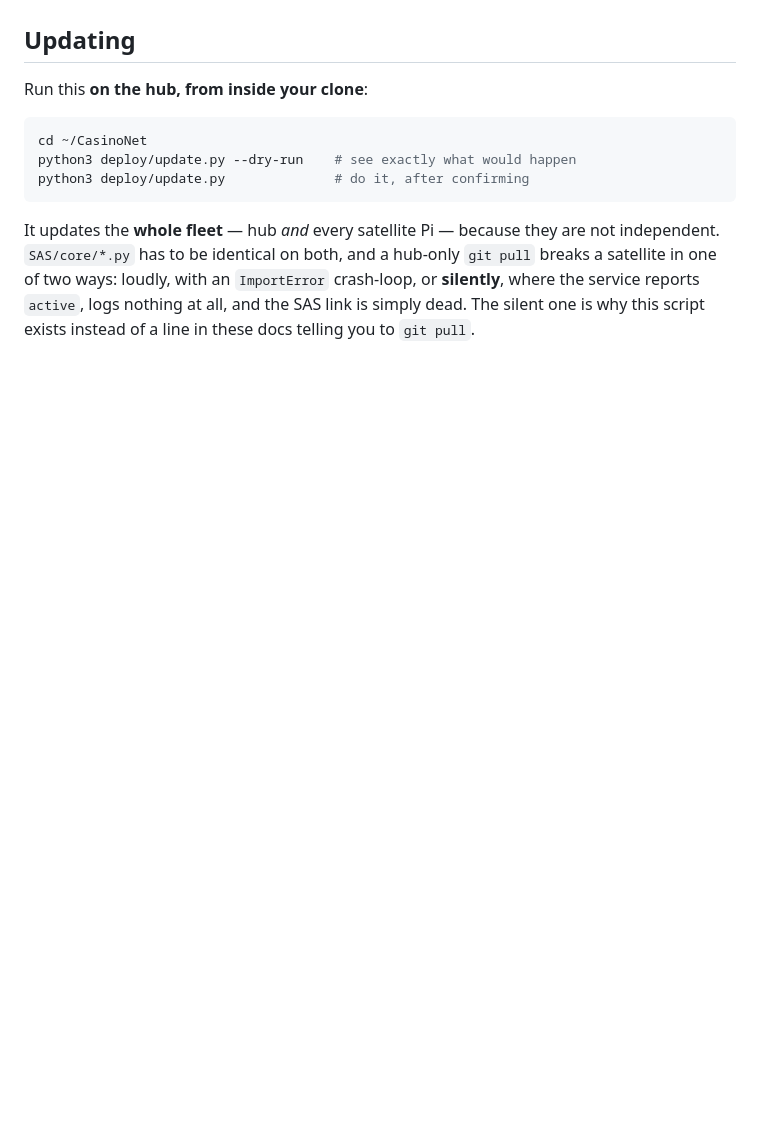
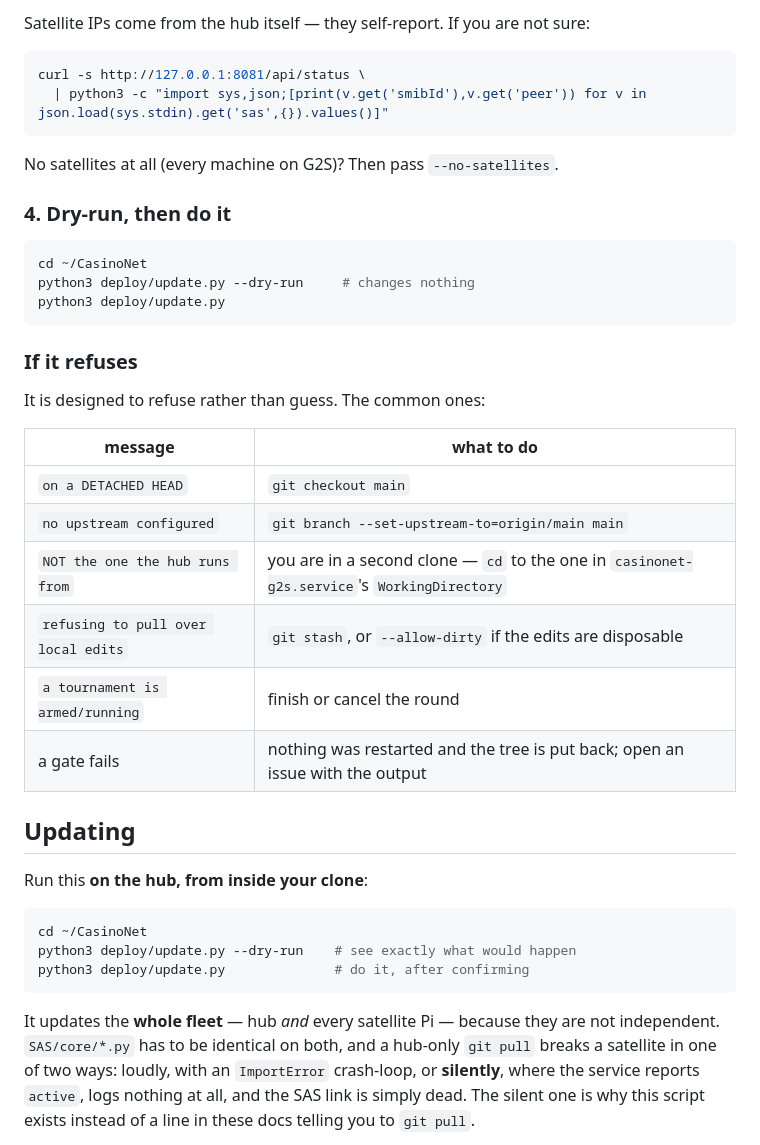
Before and after one commit to ajs1616/CabiNet, a Markdown page: deploy/DEPLOY.md, the part around one of its changes. Rendered like a GitHub page; blank space fills up the shorter version.

````diff
--- a/deploy/DEPLOY.md
+++ b/deploy/DEPLOY.md
@@ -226,3 +310,33 @@ power it from the cabinet's USB. That's the whole install:
+Satellite IPs come from the hub itself — they self-report. If you are not sure:
+
+```sh
+curl -s http://127.0.0.1:8081/api/status \
+  | python3 -c "import sys,json;[print(v.get('smibId'),v.get('peer')) for v in json.load(sys.stdin).get('sas',{}).values()]"
+```
+
+No satellites at all (every machine on G2S)? Then pass `--no-satellites`.
+
+### 4. Dry-run, then do it
+
+```sh
+cd ~/CasinoNet
+python3 deploy/update.py --dry-run     # changes nothing
+python3 deploy/update.py
+```
+
+### If it refuses
+
+It is designed to refuse rather than guess. The common ones:
+
+| message | what to do |
+|---|---|
+| `on a DETACHED HEAD` | `git checkout main` |
+| `no upstream configured` | `git branch --set-upstream-to=origin/main main` |
+| `NOT the one the hub runs from` | you are in a second clone — `cd` to the one in `casinonet-g2s.service`'s `WorkingDirectory` |
+| `refusing to pull over local edits` | `git stash`, or `--allow-dirty` if the edits are disposable |
+| `a tournament is armed/running` | finish or cancel the round |
+| a gate fails | nothing was restarted and the tree is put back; open an issue with the output |
+
 ## Updating
 
 Run this **on the hub, from inside your clone**:
````
Also changed, not shown: other parts of deploy/DEPLOY.md (+84 -0 lines).
